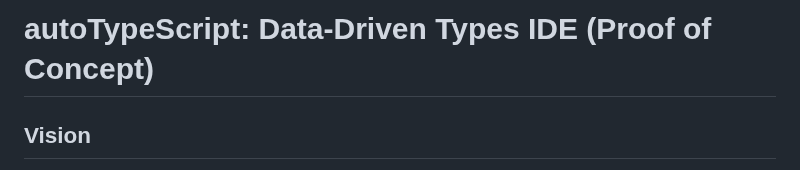
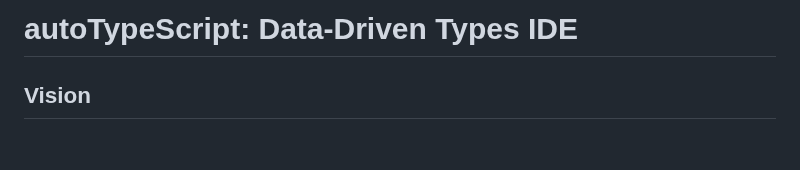
Before and after one commit to yiheinchai/autoTypescript, a Markdown page: README.md, the part around the change. Drawn GitHub-style; blank space fills up the shorter version.

```diff
--- a/README.md
+++ b/README.md
@@ -1,5 +1,4 @@
-# autoTypeScript: Data-Driven Types IDE (Proof of Concept)
-
+# autoTypeScript: Data-Driven Types IDE
 ## Vision
 
 autoTypeScript is an experimental, in-browser JavaScript development environment that automatically derives type information from the *real data* your code processes at runtime. Instead of manual type declarations, it observes your code's behavior to infer types, aiming for a more natural and data-aware coding experience.
```
